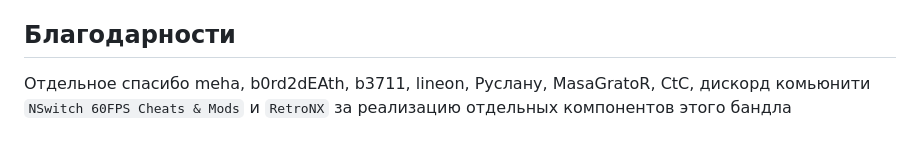
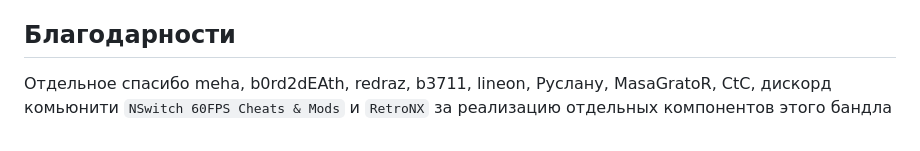
Before and after one commit to CatcherITGF/NX-Venom, a Markdown page: README-ru.md, the part around the change. GitHub-like rendering.

Commit message:
Redraz moment

```diff
--- a/README-ru.md
+++ b/README-ru.md
@@ -92,4 +92,4 @@
 
 ## Благодарности
 
-Отдельное спасибо meha, b0rd2dEAth, b3711, lineon, Руслану, MasaGratoR, CtC, дискорд комьюнити `NSwitch 60FPS Cheats & Mods` и `RetroNX` за реализацию отдельных компонентов этого бандла
+Отдельное спасибо meha, b0rd2dEAth, redraz, b3711, lineon, Руслану, MasaGratoR, CtC, дискорд комьюнити `NSwitch 60FPS Cheats & Mods` и `RetroNX` за реализацию отдельных компонентов этого бандла
```
Also changed, not shown: README.md (+1 -1 lines).
